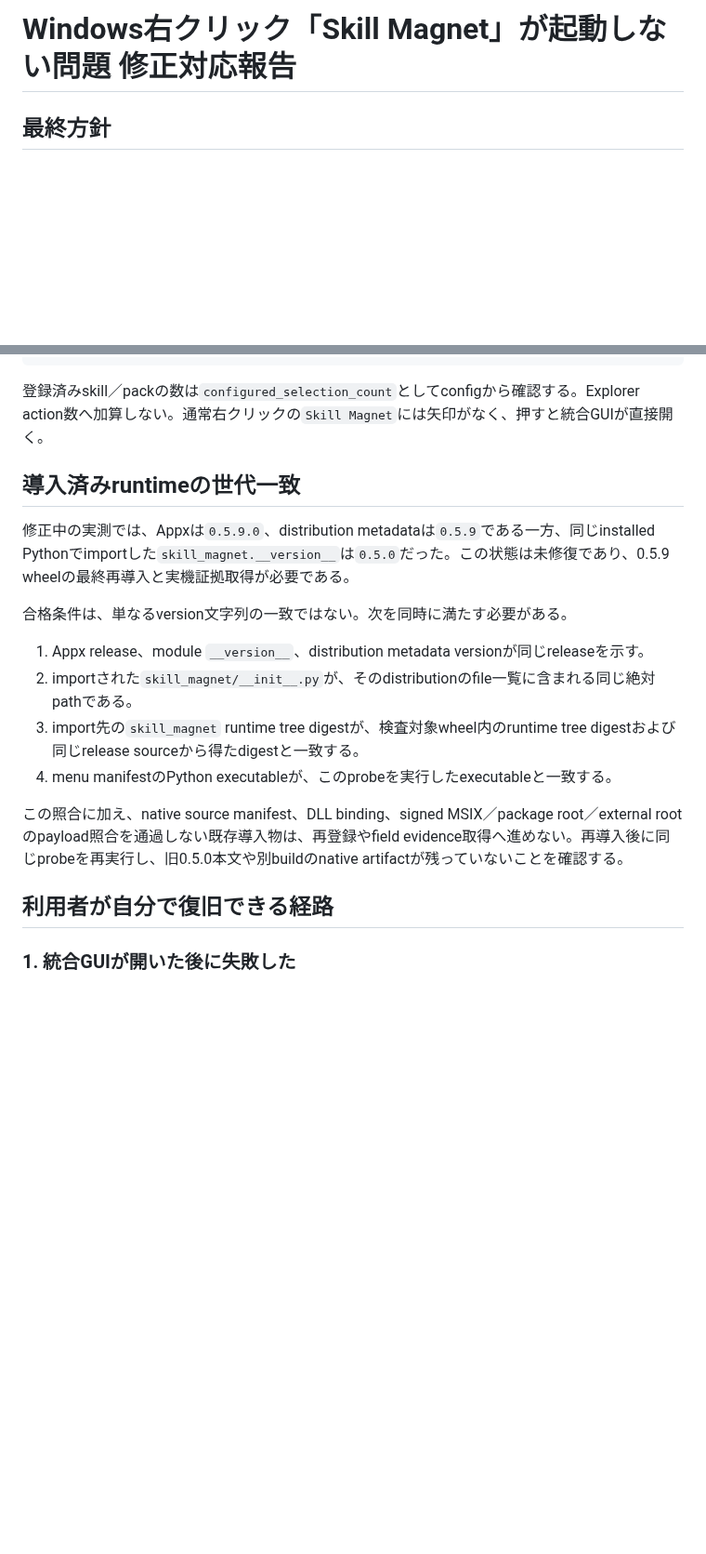
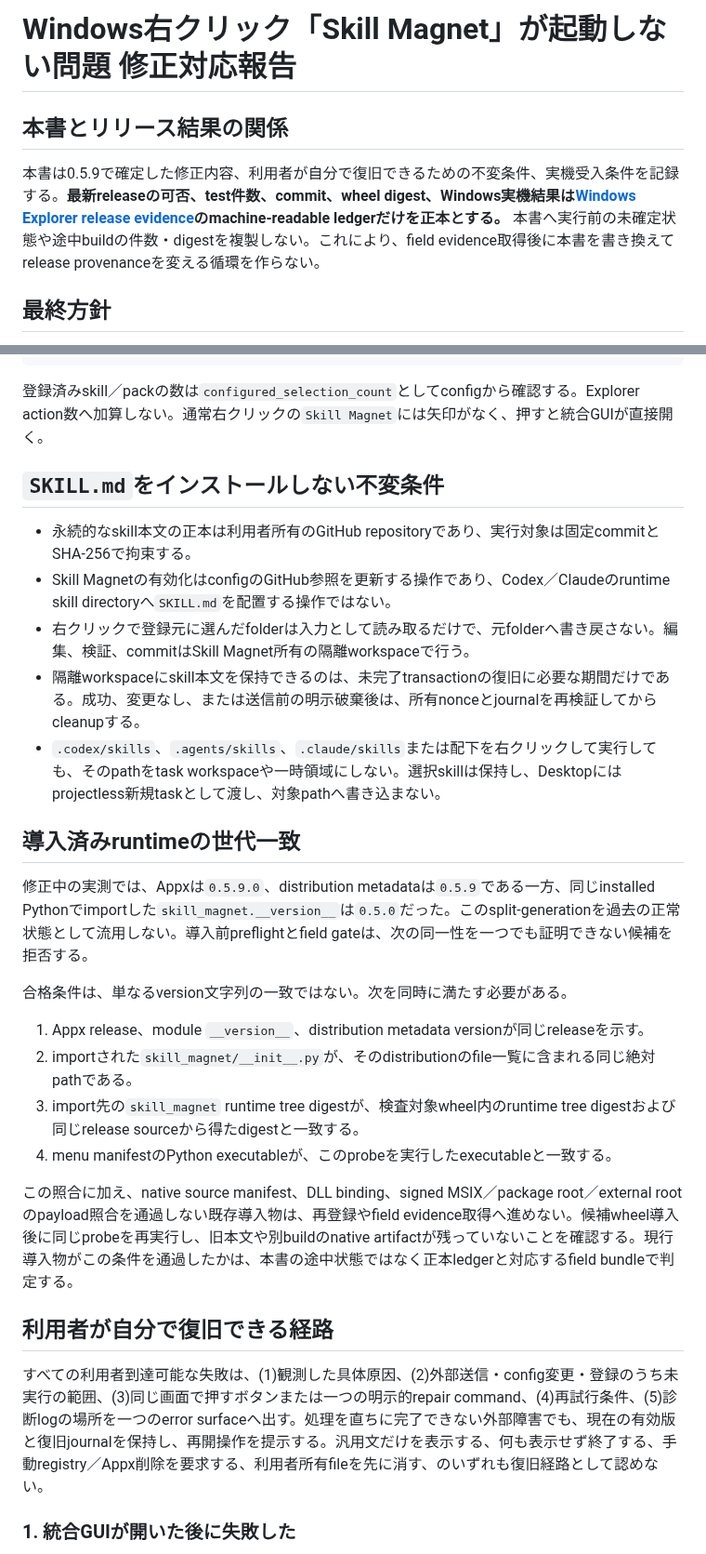
Before and after one commit to omusubiman5/skill-magnet, a Markdown page: docs/fix-report-windows-context-root-launch-2026-09-05.md, 2 parts joined by grey strips. Shown at 93% size. Rendered like a GitHub page; blank space fills up the shorter version.

```diff
--- a/docs/fix-report-windows-context-root-launch-2026-09-05.md
+++ b/docs/fix-report-windows-context-root-launch-2026-09-05.md
@@ -1,4 +1,8 @@
 # Windows右クリック「Skill Magnet」が起動しない問題 修正対応報告
+
+## 本書とリリース結果の関係
+
+本書は0.5.9で確定した修正内容、利用者が自分で復旧できるための不変条件、実機受入条件を記録する。**最新releaseの可否、test件数、commit、wheel digest、Windows実機結果は[Windows Explorer release evidence](windows-explorer-leaf-launch-results.md)のmachine-readable ledgerだけを正本とする。** 本書へ実行前の未確定状態や途中buildの件数・digestを複製しない。これにより、field evidence取得後に本書を書き換えてrelease provenanceを変える循環を作らない。
 
 ## 最終方針
 
@@ -74,9 +79,17 @@ Explorerでfolderまたはfolder背景を右クリック
 
 登録済みskill／packの数は`configured_selection_count`としてconfigから確認する。Explorer action数へ加算しない。通常右クリックの`Skill Magnet`には矢印がなく、押すと統合GUIが直接開く。
 
+## `SKILL.md`をインストールしない不変条件
+
+- 永続的なskill本文の正本は利用者所有のGitHub repositoryであり、実行対象は固定commitとSHA-256で拘束する。
+- Skill Magnetの有効化はconfigのGitHub参照を更新する操作であり、Codex／Claudeのruntime skill directoryへ`SKILL.md`を配置する操作ではない。
+- 右クリックで登録元に選んだfolderは入力として読み取るだけで、元folderへ書き戻さない。編集、検証、commitはSkill Magnet所有の隔離workspaceで行う。
+- 隔離workspaceにskill本文を保持できるのは、未完了transactionの復旧に必要な期間だけである。成功、変更なし、または送信前の明示破棄後は、所有nonceとjournalを再検証してからcleanupする。
+- `.codex/skills`、`.agents/skills`、`.claude/skills`または配下を右クリックして実行しても、そのpathをtask workspaceや一時領域にしない。選択skillは保持し、Desktopにはprojectless新規taskとして渡し、対象pathへ書き込まない。
+
 ## 導入済みruntimeの世代一致
 
-修正中の実測では、Appxは`0.5.9.0`、distribution metadataは`0.5.9`である一方、同じinstalled Pythonでimportした`skill_magnet.__version__`は`0.5.0`だった。この状態は未修復であり、0.5.9 wheelの最終再導入と実機証拠取得が必要である。
+修正中の実測では、Appxは`0.5.9.0`、distribution metadataは`0.5.9`である一方、同じinstalled Pythonでimportした`skill_magnet.__version__`は`0.5.0`だった。このsplit-generationを過去の正常状態として流用しない。導入前preflightとfield gateは、次の同一性を一つでも証明できない候補を拒否する。
 
 合格条件は、単なるversion文字列の一致ではない。次を同時に満たす必要がある。
 
@@ -85,9 +98,11 @@ Explorerでfolderまたはfolder背景を右クリック
 3. import先の`skill_magnet` runtime tree digestが、検査対象wheel内のruntime tree digestおよび同じrelease sourceから得たdigestと一致する。
 4. menu manifestのPython executableが、このprobeを実行したexecutableと一致する。
 
-この照合に加え、native source manifest、DLL binding、signed MSIX／package root／external rootのpayload照合を通過しない既存導入物は、再登録やfield evidence取得へ進めない。再導入後に同じprobeを再実行し、旧0.5.0本文や別buildのnative artifactが残っていないことを確認する。
+この照合に加え、native source manifest、DLL binding、signed MSIX／package root／external rootのpayload照合を通過しない既存導入物は、再登録やfield evidence取得へ進めない。候補wheel導入後に同じprobeを再実行し、旧本文や別buildのnative artifactが残っていないことを確認する。現行導入物がこの条件を通過したかは、本書の途中状態ではなく正本ledgerと対応するfield bundleで判定する。
 
 ## 利用者が自分で復旧できる経路
+
+すべての利用者到達可能な失敗は、(1)観測した具体原因、(2)外部送信・config変更・登録のうち未実行の範囲、(3)同じ画面で押すボタンまたは一つの明示的repair command、(4)再試行条件、(5)診断logの場所を一つのerror surfaceへ出す。処理を直ちに完了できない外部障害でも、現在の有効版と復旧journalを保持し、再開操作を提示する。汎用文だけを表示する、何も表示せず終了する、手動registry／Appx削除を要求する、利用者所有fileを先に消す、のいずれも復旧経路として認めない。
 
 ### 1. 統合GUIが開いた後に失敗した
 
```
Also changed, not shown: other parts of docs/fix-report-windows-context-root-launch-2026-09-05.md (+15 -15 lines), README.md (+4 -2 lines), docs/root-cause-windows-context-root-launch-2026-09-05.md (+1 -1 lines), docs/images/skill-magnet-unified-guide-0.5.9.png (added), 2 other files.
